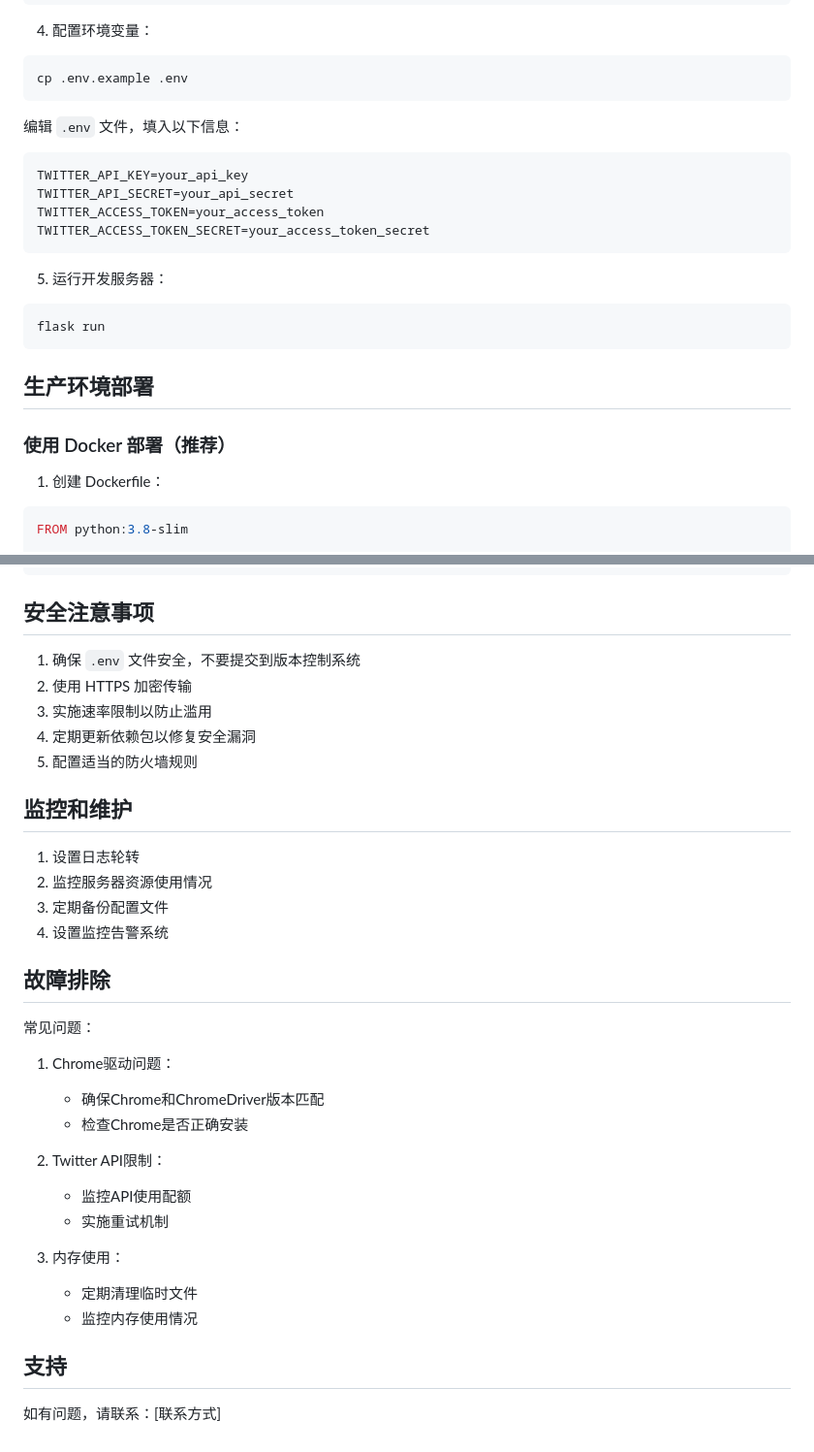
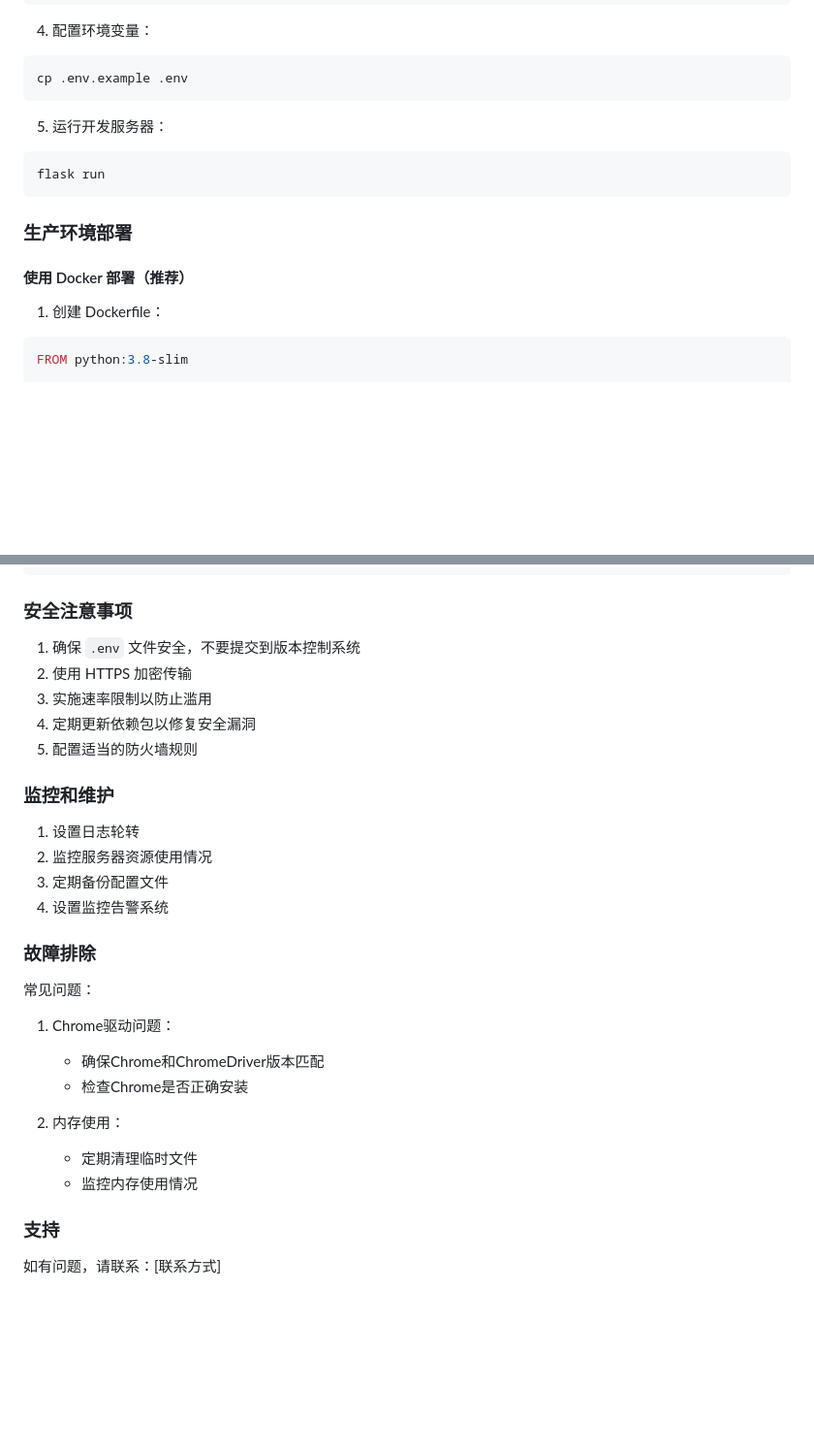
Before and after one commit to Hosuke/dune-x-sharer, a Markdown page: DEPLOY.md, 2 parts joined by grey strips. Shown at 97% size. GitHub-like rendering; blank space fills up the shorter version.

Commit message:
docs: update DEPLOY.md to be bilingual
- Add English version of deployment guide
- Organize content with language tabs
- Remove outdated Twitter API references
- Update formatting and structure

````diff
--- a/DEPLOY.md
+++ b/DEPLOY.md
@@ -34,22 +204,15 @@ pip install -r requirements.txt
 ```bash
 cp .env.example .env
 ```
-编辑 `.env` 文件，填入以下信息：
-```
-TWITTER_API_KEY=your_api_key
-TWITTER_API_SECRET=your_api_secret
-TWITTER_ACCESS_TOKEN=your_access_token
-TWITTER_ACCESS_TOKEN_SECRET=your_access_token_secret
-```
 
 5. 运行开发服务器：
 ```bash
 flask run
 ```
 
-## 生产环境部署
+### 生产环境部署
 
-### 使用 Docker 部署（推荐）
+#### 使用 Docker 部署（推荐）
 
 1. 创建 Dockerfile：
 ```dockerfile
@@ -138,7 +301,7 @@ server {
 }
 ```
 
-## 安全注意事项
+### 安全注意事项
 
 1. 确保 `.env` 文件安全，不要提交到版本控制系统
 2. 使用 HTTPS 加密传输
@@ -146,14 +309,14 @@ server {
 4. 定期更新依赖包以修复安全漏洞
 5. 配置适当的防火墙规则
 
-## 监控和维护
+### 监控和维护
 
 1. 设置日志轮转
 2. 监控服务器资源使用情况
 3. 定期备份配置文件
 4. 设置监控告警系统
 
-## 故障排除
+### 故障排除
 
 常见问题：
 
@@ -161,14 +324,10 @@ server {
    - 确保Chrome和ChromeDriver版本匹配
    - 检查Chrome是否正确安装
 
-2. Twitter API限制：
-   - 监控API使用配额
-   - 实施重试机制
-
-3. 内存使用：
+2. 内存使用：
    - 定期清理临时文件
    - 监控内存使用情况
 
-## 支持
+### 支持
 
 如有问题，请联系：[联系方式]
````
Also changed, not shown: other parts of DEPLOY.md (+178 -8 lines).
